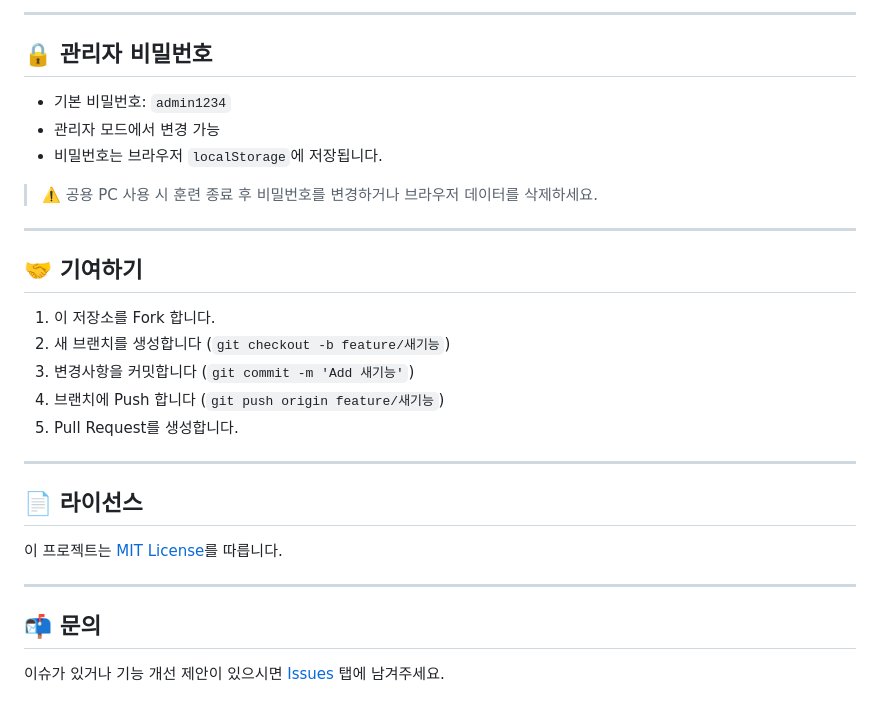
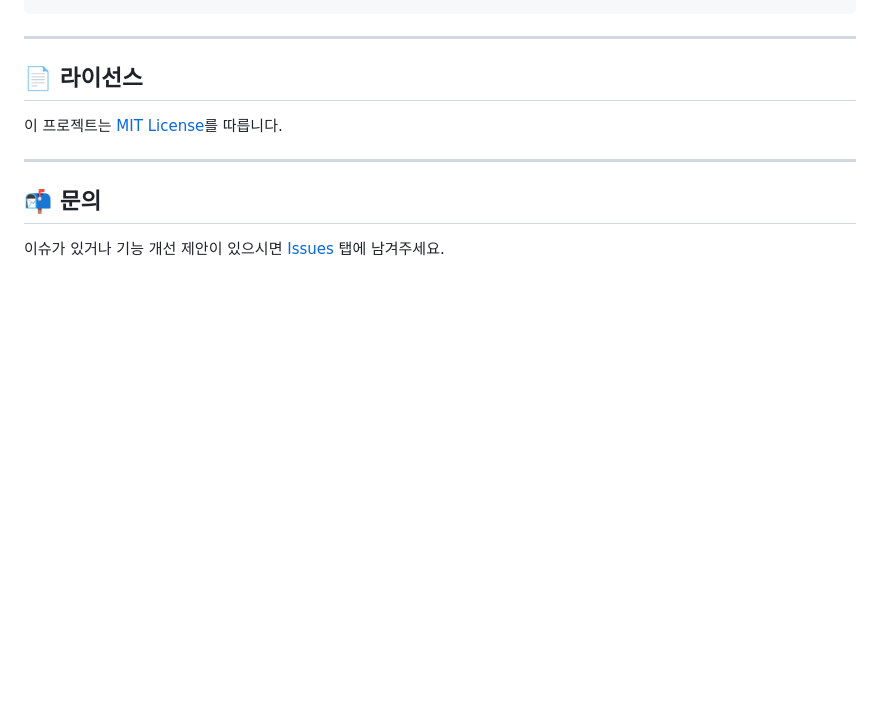
Before and after one commit to medimedi365edu-droid/Infectious-Disease-Simulation-Training, a Markdown page: README.md, the part around one of its changes. GitHub-like rendering; blank space fills up the shorter version.

````diff
--- a/README.md
+++ b/README.md
@@ -97,24 +133,5 @@ open index.html
 ```
 
----
-
-## 🔒 관리자 비밀번호
-
-- 기본 비밀번호: `admin1234`
-- 관리자 모드에서 변경 가능
-- 비밀번호는 브라우저 `localStorage`에 저장됩니다.
-
-> ⚠️ 공용 PC 사용 시 훈련 종료 후 비밀번호를 변경하거나 브라우저 데이터를 삭제하세요.
-
----
-
-## 🤝 기여하기
-
-1. 이 저장소를 Fork 합니다.
-2. 새 브랜치를 생성합니다 (`git checkout -b feature/새기능`)
-3. 변경사항을 커밋합니다 (`git commit -m 'Add 새기능'`)
-4. 브랜치에 Push 합니다 (`git push origin feature/새기능`)
-5. Pull Request를 생성합니다.
 
 ---
 
````
Also changed, not shown: other parts of README.md (+71 -35 lines).
